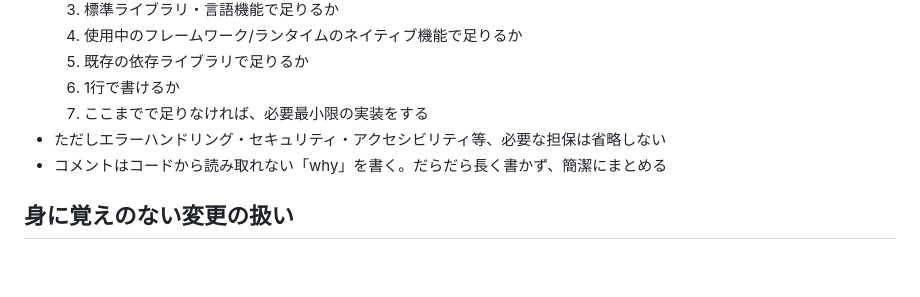
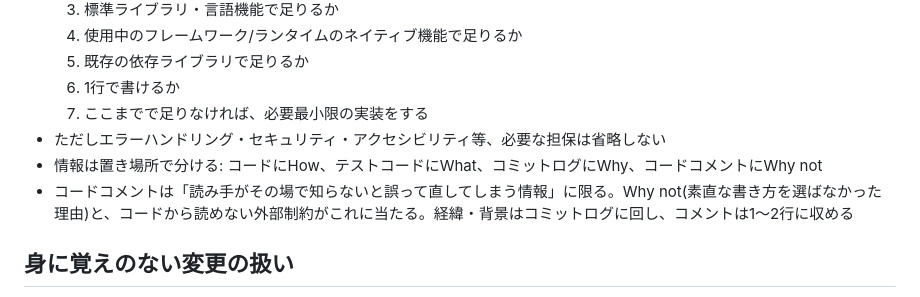
Before and after one commit to ShisatoYano/dotfiles, a Markdown page: claude/CLAUDE.md, the part around the change. GitHub-like rendering; blank space fills up the shorter version.

Commit message:
docs: ✏️ Limit code comments to Why not and must-know constraints
Separate where each kind of information lives (How in code, What in tests,
Why in commit logs, Why not in comments) to keep comments minimal, while
still keeping constraints readers must know on the spot so they are not
"fixed" by mistake.

Co-Authored-By: Claude Opus 5.5 <noreply@anthropic.com>

```diff
--- a/claude/CLAUDE.md
+++ b/claude/CLAUDE.md
@@ -45,7 +45,8 @@
   6. 1行で書けるか
   7. ここまでで足りなければ、必要最小限の実装をする
 - ただしエラーハンドリング・セキュリティ・アクセシビリティ等、必要な担保は省略しない
-- コメントはコードから読み取れない「why」を書く。だらだら長く書かず、簡潔にまとめる
+- 情報は置き場所で分ける: コードにHow、テストコードにWhat、コミットログにWhy、コードコメントにWhy not
+- コードコメントは「読み手がその場で知らないと誤って直してしまう情報」に限る。Why not(素直な書き方を選ばなかった理由)と、コードから読めない外部制約がこれに当たる。経緯・背景はコミットログに回し、コメントは1〜2行に収める
 
 ## 身に覚えのない変更の扱い
 
```
Also changed, not shown: 1 other file.
